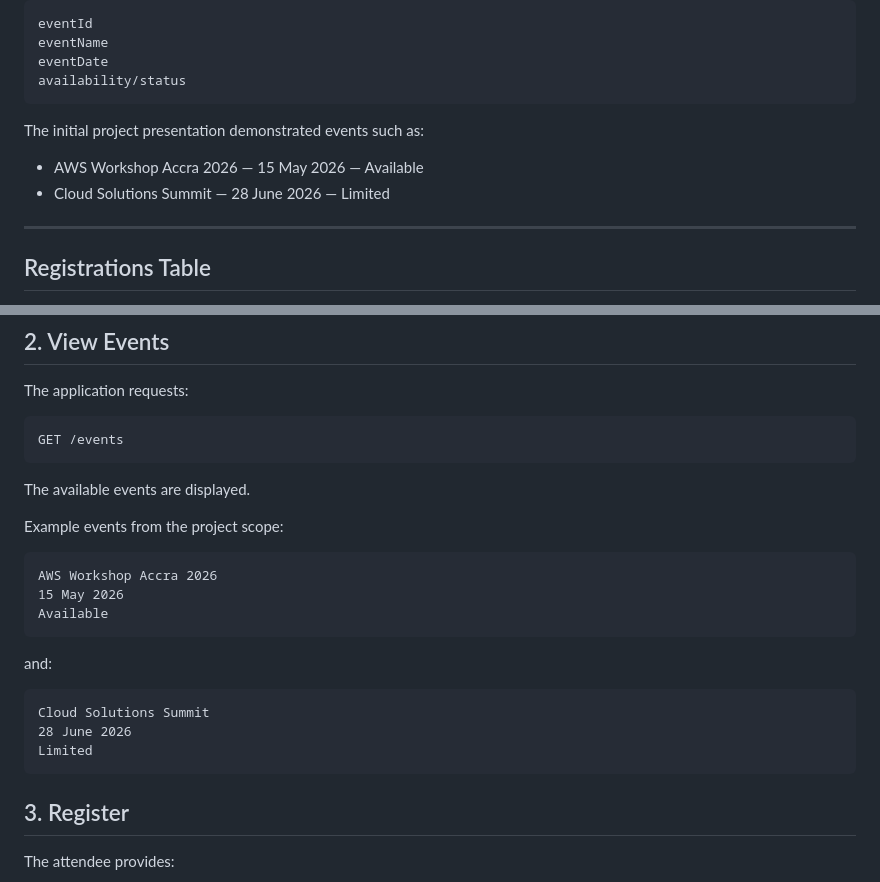
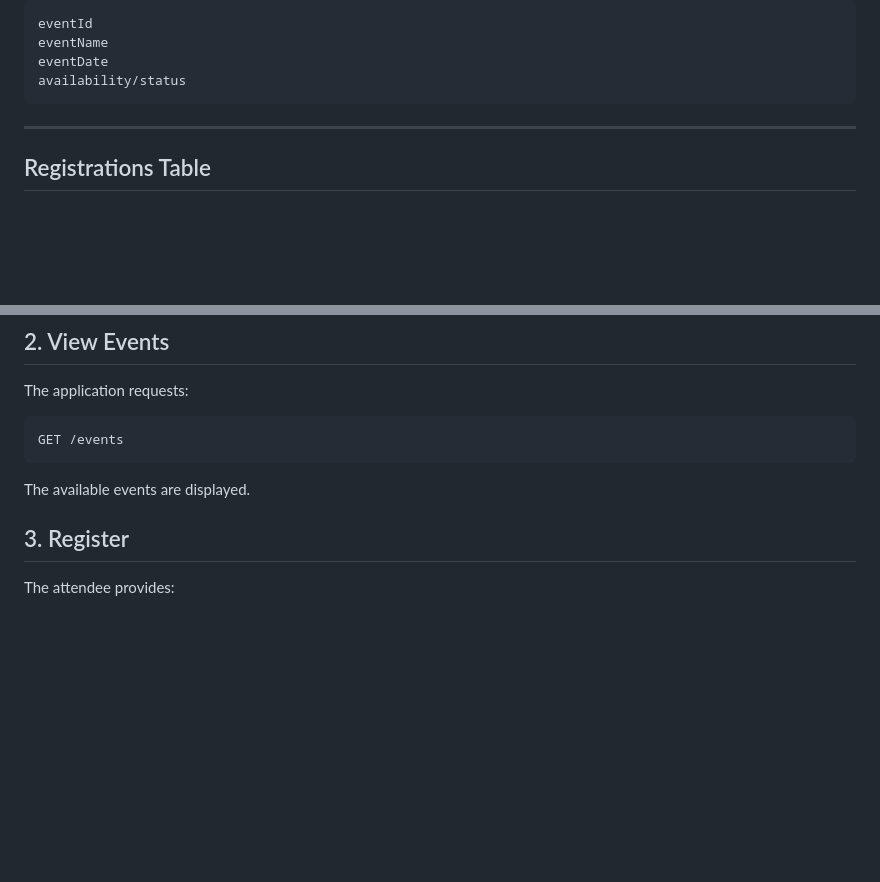
Before and after one commit to aidooaug-eng/melview, a Markdown page: README.md, 2 parts joined by grey strips. Drawn GitHub-style; blank space fills up the shorter version.

Commit message:
Minor changes to README.md

````diff
--- a/README.md
+++ b/README.md
@@ -441,10 +441,6 @@ eventDate
 availability/status
 ```
 
-The initial project presentation demonstrated events such as:
-
-- AWS Workshop Accra 2026 — 15 May 2026 — Available
-- Cloud Solutions Summit — 28 June 2026 — Limited
 
 ---
 
@@ -1024,21 +1020,7 @@ GET /events
 
 The available events are displayed.
 
-Example events from the project scope:
 
-```text
-AWS Workshop Accra 2026
-15 May 2026
-Available
-```
-
-and:
-
-```text
-Cloud Solutions Summit
-28 June 2026
-Limited
-```
 
 ## 3. Register
 
````
